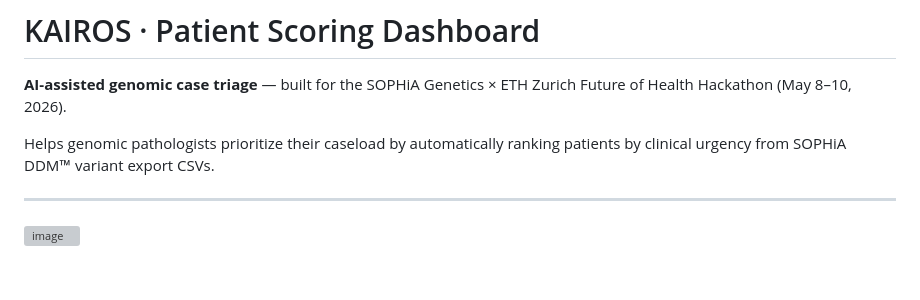
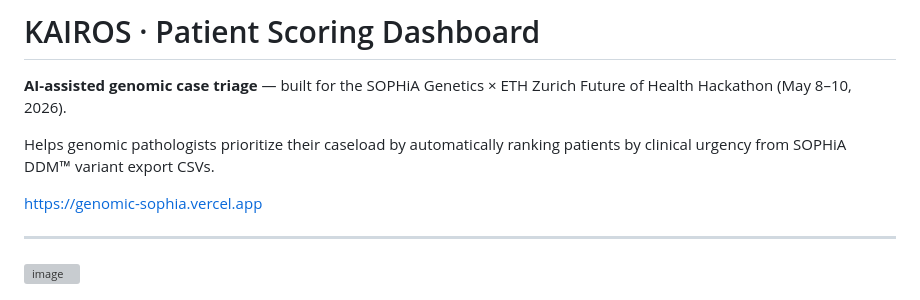
Before and after one commit to yacine-baghli/GenomicSophia, a Markdown page: README.md, the part around the change. GitHub-like rendering; blank space fills up the shorter version; grey boxes are pictures that could not be loaded.

```diff
--- a/README.md
+++ b/README.md
@@ -3,6 +3,8 @@
 **AI-assisted genomic case triage** — built for the SOPHiA Genetics × ETH Zurich Future of Health Hackathon (May 8–10, 2026).
 
 Helps genomic pathologists prioritize their caseload by automatically ranking patients by clinical urgency from SOPHiA DDM™ variant export CSVs.
+
+https://genomic-sophia.vercel.app
 
 ---
 <img width="1919" height="1089" alt="image" src="https://github.com/user-attachments/assets/1753f5bc-df78-4803-9ff4-70a003ff1997" />
```
